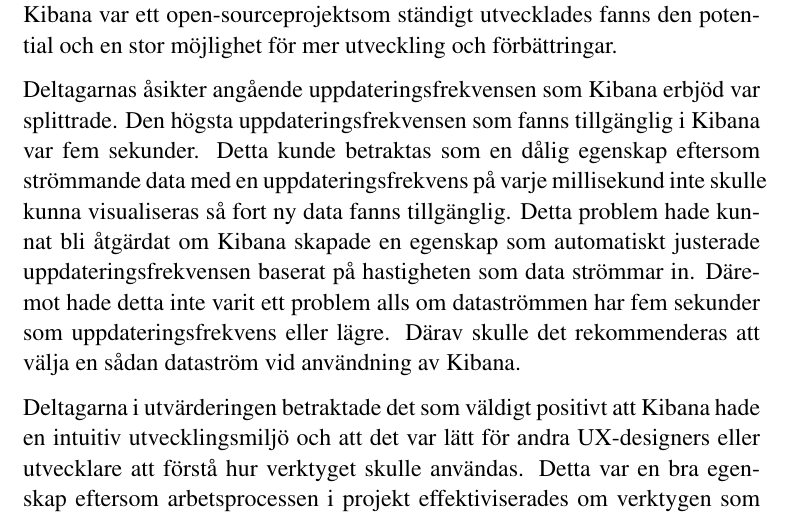
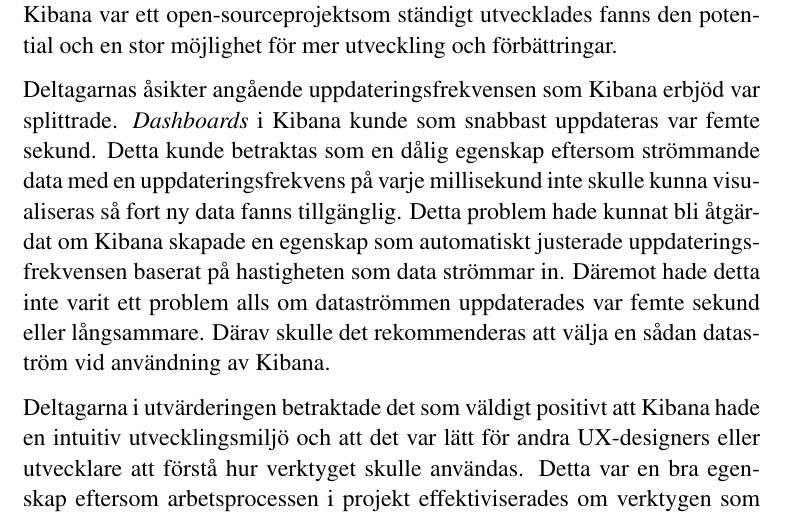
Before and after one commit to christinaNeiraThesisAF/traficDataDashboard, a LaTeX thesis (Thesis report/examplethesis.tex): part of page 51 of 92, cut so that both start at the same text. Compiled offline with pdfLaTeX.

Commit message:
small change

```diff
--- a/Thesis report/examplethesis.tex
+++ b/Thesis report/examplethesis.tex
@@ -634,7 +634,7 @@
 
 Dessa tre begränsningar kunde vara viktiga i UX-designprocessen eftersom de styrde utseendet av användargränssnittet och därmed även användarupplevelsen. På grund av dessa begränsningar kunde slutsatsen att Kibana försämrade produktens helhetsintryck dras. Om dessa begränsningar skulle åtgärdas skulle Kibana anses som ett bättre verktyg för UX-designers eftersom de skulle få sin frihet för visualisering som de ansågs saknades. Ytterligare något som deltagarna tyckte var en positiv egenskap i Kibana var möjligheten att inkludera en \textit{dashboard} i en webbsida med hjälp av HTML. Detta var något som skulle kunna lösa problemen med Kibanas begränsningar. Eftersom Kibana var ett open-sourceprojektsom ständigt utvecklades fanns den potential och en stor möjlighet för mer utveckling och förbättringar.
 
-Deltagarnas åsikter angående uppdateringsfrekvensen som Kibana erbjöd var splittrade. Den högsta uppdateringsfrekvensen som fanns tillgänglig i Kibana var fem sekunder. Detta kunde betraktas som en dålig egenskap eftersom strömmande data med en uppdateringsfrekvens på varje millisekund inte skulle kunna visualiseras så fort ny data fanns tillgänglig. Detta problem hade kunnat bli åtgärdat om Kibana skapade en egenskap som automatiskt justerade uppdateringsfrekvensen baserat på hastigheten som data strömmar in. Däremot hade detta inte varit ett problem alls om dataströmmen har fem sekunder som uppdateringsfrekvens eller lägre. Därav skulle det rekommenderas att välja en sådan dataström vid användning av Kibana.
+Deltagarnas åsikter angående uppdateringsfrekvensen som Kibana erbjöd var splittrade. \textit{Dashboards} i Kibana kunde som snabbast uppdateras var femte sekund. Detta kunde betraktas som en dålig egenskap eftersom strömmande data med en uppdateringsfrekvens på varje millisekund inte skulle kunna visualiseras så fort ny data fanns tillgänglig. Detta problem hade kunnat bli åtgärdat om Kibana skapade en egenskap som automatiskt justerade uppdateringsfrekvensen baserat på hastigheten som data strömmar in. Däremot hade detta inte varit ett problem alls om dataströmmen uppdaterades var femte sekund eller långsammare. Därav skulle det rekommenderas att välja en sådan dataström vid användning av Kibana.
 
 Deltagarna i utvärderingen betraktade det som väldigt positivt att Kibana hade en intuitiv utvecklingsmiljö och att det var lätt för andra UX-designers eller utvecklare att förstå hur verktyget skulle användas. Detta var en bra egenskap eftersom arbetsprocessen i projekt effektiviserades om verktygen som användes var lätta att sätta sig in i och använda sig av.
 
```
